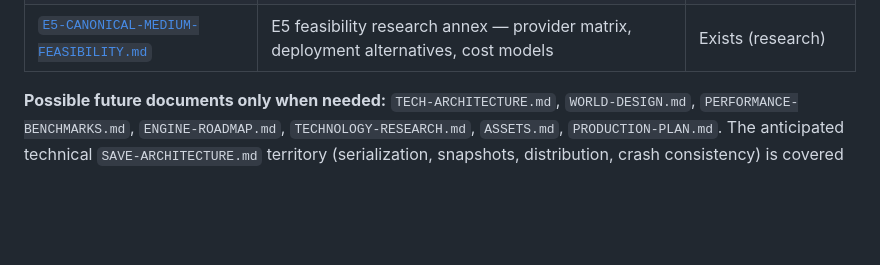
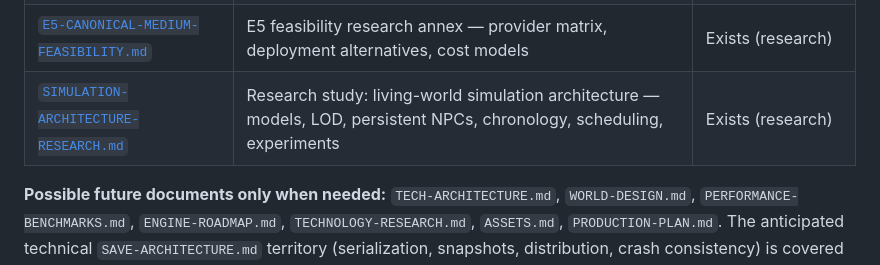
Before and after one commit to Willpatpost/Sektor7, a Markdown page: docs/VISION.md, the part around the change. Drawn GitHub-style; blank space fills up the shorter version.

```diff
--- a/docs/VISION.md
+++ b/docs/VISION.md
@@ -227,6 +227,7 @@ We remain in research and design alignment. GLM’s reported Godot prototype aud
 | [`DECISIONS.md`](DECISIONS.md) | Canonical decision registry and unresolved questions | Exists |
 | [`MULTIPLAYER-ARCHITECTURE-RESEARCH.md`](MULTIPLAYER-ARCHITECTURE-RESEARCH.md) | Research study: co-op authority, persistence, synchronization — unapproved proposal | Exists (research) |
 | [`E5-CANONICAL-MEDIUM-FEASIBILITY.md`](E5-CANONICAL-MEDIUM-FEASIBILITY.md) | E5 feasibility research annex — provider matrix, deployment alternatives, cost models | Exists (research) |
+| [`SIMULATION-ARCHITECTURE-RESEARCH.md`](SIMULATION-ARCHITECTURE-RESEARCH.md) | Research study: living-world simulation architecture — models, LOD, persistent NPCs, chronology, scheduling, experiments | Exists (research) |
 
 **Possible future documents only when needed:** `TECH-ARCHITECTURE.md`, `WORLD-DESIGN.md`, `PERFORMANCE-BENCHMARKS.md`, `ENGINE-ROADMAP.md`, `TECHNOLOGY-RESEARCH.md`, `ASSETS.md`, `PRODUCTION-PLAN.md`. The anticipated technical `SAVE-ARCHITECTURE.md` territory (serialization, snapshots, distribution, crash consistency) is covered by `MULTIPLAYER-ARCHITECTURE-RESEARCH.md` while that study is under review; any later split must not override player-facing save policy in `MULTIPLAYER-SPEC.md`.
 
```
Also changed, not shown: docs/README.md (+1 -0 lines), docs/SIMULATION-ARCHITECTURE-RESEARCH.md (added, +257 -0 lines).
